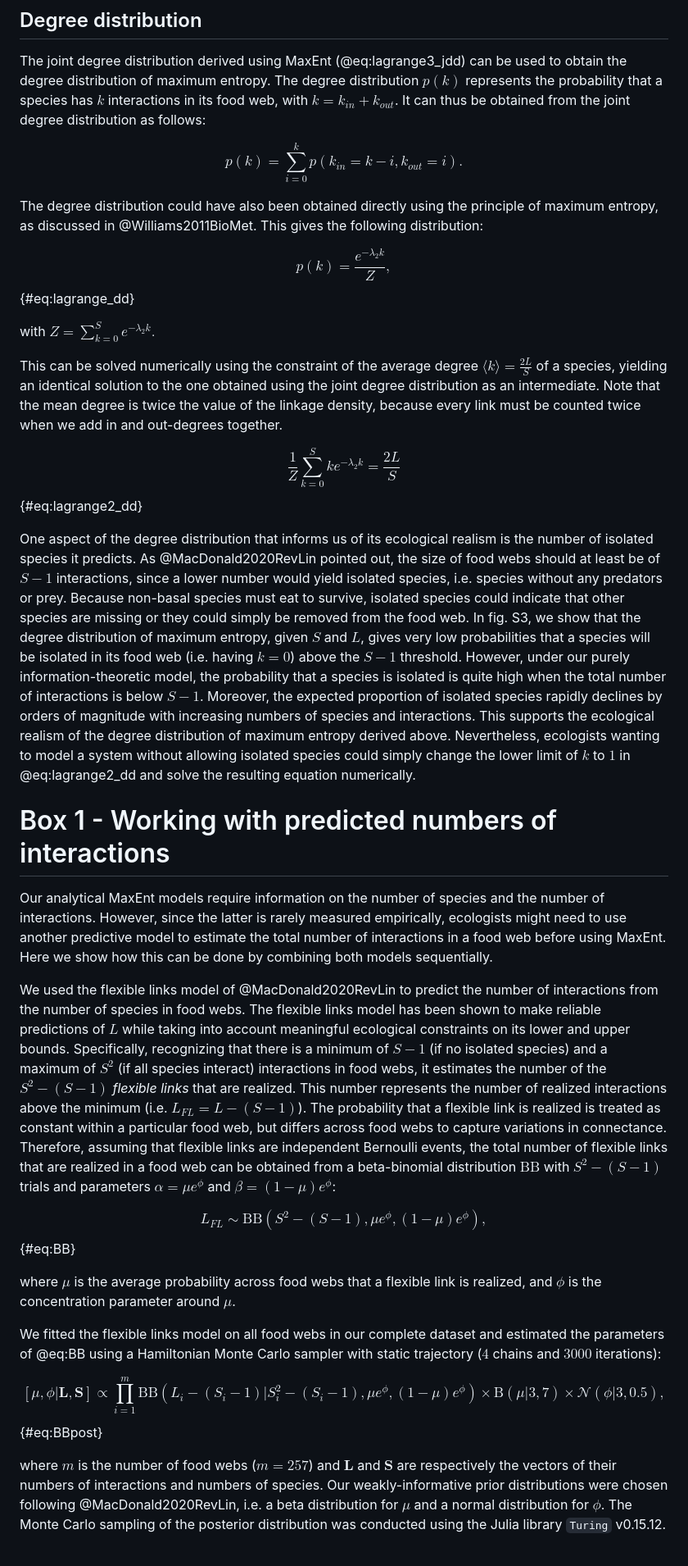
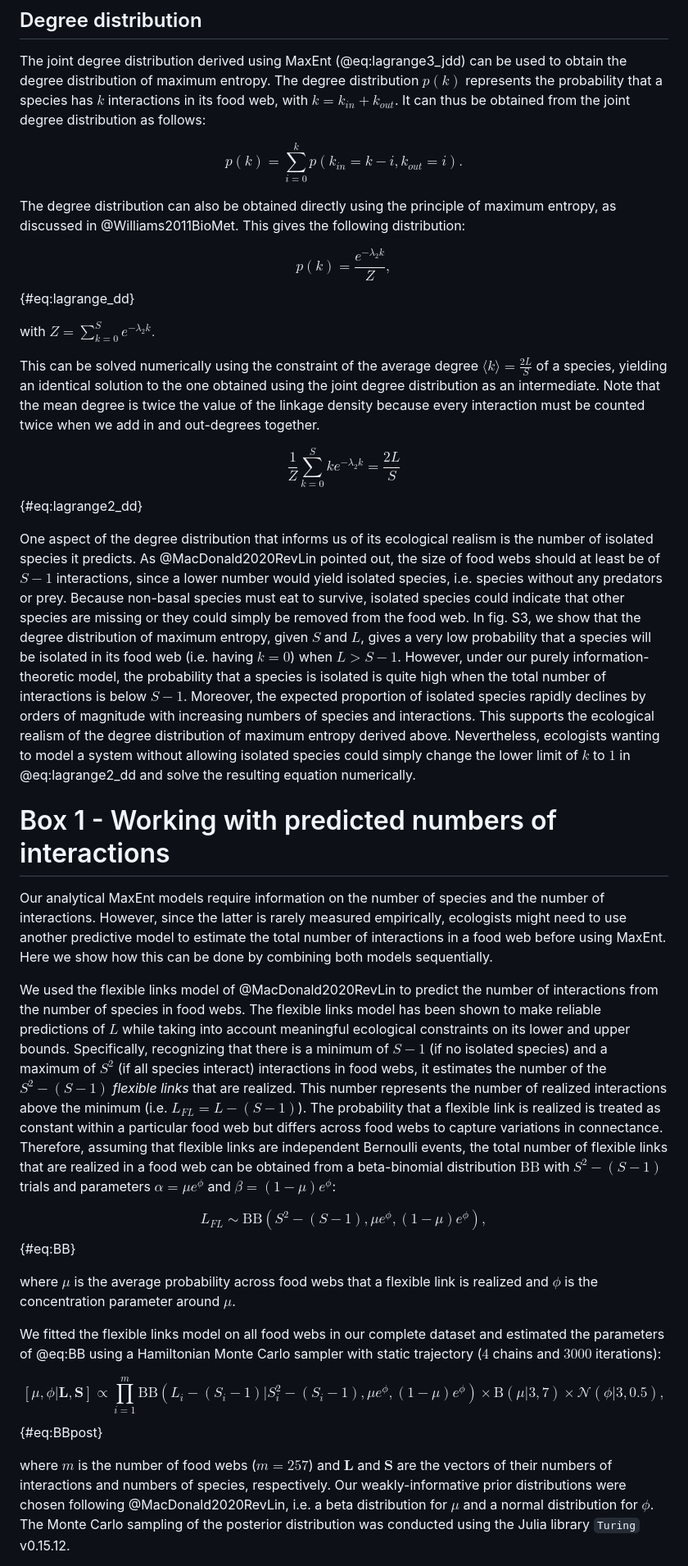
Before and after one commit to FrancisBanville/ms_maxent_networks, a Markdown page: README.md, the part around the change printed below. Shown: that part at 82% size. Rendered like a GitHub page.

```diff
--- a/README.md
+++ b/README.md
@@ -104,31 +104,31 @@ The joint degree distribution derived using MaxEnt (@eq:lagrange3_jdd) can be us
 
 $$p(k) = \sum_{i=0}^k p(k_{in} = k - i, k_{out} = i).$$
 
-The degree distribution could have also been obtained directly using the principle of maximum entropy, as discussed in @Williams2011BioMet. This gives the following distribution:
+The degree distribution can also be obtained directly using the principle of maximum entropy, as discussed in @Williams2011BioMet. This gives the following distribution:
 
 $$p(k) = \frac{e^{-\lambda_2k}}{Z},$${#eq:lagrange_dd}
 
 with $Z = \sum_{k=0}^S e^{-\lambda_2k}.$
 
-This can be solved numerically using the constraint of the average degree $\langle k \rangle = \frac{2L}{S}$ of a species, yielding an identical solution to the one obtained using the joint degree distribution as an intermediate. Note that the mean degree is twice the value of the linkage density, because every link must be counted twice when we add in and out-degrees together.
+This can be solved numerically using the constraint of the average degree $\langle k \rangle = \frac{2L}{S}$ of a species, yielding an identical solution to the one obtained using the joint degree distribution as an intermediate. Note that the mean degree is twice the value of the linkage density because every interaction must be counted twice when we add in and out-degrees together.
 
 $$\frac{1}{Z}\sum_{k=0}^S k e^{-\lambda_2k} = \frac{2L}{S}$${#eq:lagrange2_dd}
 
-One aspect of the degree distribution that informs us of its ecological realism is the number of isolated species it predicts. As @MacDonald2020RevLin pointed out, the size of food webs should at least be of $S-1$ interactions, since a lower number would yield isolated species, i.e. species without any predators or prey. Because non-basal species must eat to survive, isolated species could indicate that other species are missing or they could simply be removed from the food web. In fig. S3, we show that the degree distribution of maximum entropy, given $S$ and $L$, gives very low probabilities that a species will be isolated in its food web (i.e. having $k = 0$) above the $S-1$ threshold. However, under our purely information-theoretic model, the probability that a species is isolated is quite high when the total number of interactions is below $S-1$. Moreover, the expected proportion of isolated species rapidly declines by orders of magnitude with increasing numbers of species and interactions. This supports the ecological realism of the degree distribution of maximum entropy derived above. Nevertheless, ecologists wanting to model a system without allowing isolated species could simply change the lower limit of $k$ to $1$ in @eq:lagrange2_dd and solve the resulting equation numerically.
+One aspect of the degree distribution that informs us of its ecological realism is the number of isolated species it predicts. As @MacDonald2020RevLin pointed out, the size of food webs should at least be of $S-1$ interactions, since a lower number would yield isolated species, i.e. species without any predators or prey. Because non-basal species must eat to survive, isolated species could indicate that other species are missing or they could simply be removed from the food web. In fig. S3, we show that the degree distribution of maximum entropy, given $S$ and $L$, gives a very low probability that a species will be isolated in its food web (i.e. having $k = 0$) when $L > S-1$. However, under our purely information-theoretic model, the probability that a species is isolated is quite high when the total number of interactions is below $S-1$. Moreover, the expected proportion of isolated species rapidly declines by orders of magnitude with increasing numbers of species and interactions. This supports the ecological realism of the degree distribution of maximum entropy derived above. Nevertheless, ecologists wanting to model a system without allowing isolated species could simply change the lower limit of $k$ to $1$ in @eq:lagrange2_dd and solve the resulting equation numerically.
 
 # Box 1 - Working with predicted numbers of interactions
 
 Our analytical MaxEnt models require information on the number of species and the number of interactions. However, since the latter is rarely measured empirically, ecologists might need to use another predictive model to estimate the total number of interactions in a food web before using MaxEnt. Here we show how this can be done by combining both models sequentially.
 
-We used the flexible links model of @MacDonald2020RevLin to predict the number of interactions from the number of species in food webs. The flexible links model has been shown to make reliable predictions of $L$ while taking into account meaningful ecological constraints on its lower and upper bounds. Specifically, recognizing that there is a minimum of $S-1$ (if no isolated species) and a maximum of $S^2$ (if all species interact) interactions in food webs, it estimates the number of the $S^2 - (S - 1)$ *flexible links* that are realized. This number represents the number of realized interactions above the minimum (i.e. $L_{FL} = L - (S - 1)$). The probability that a flexible link is realized is treated as constant within a particular food web, but differs across food webs to capture variations in connectance. Therefore, assuming that flexible links are independent Bernoulli events, the total number of flexible links that are realized in a food web can be obtained from a beta-binomial distribution $\mathrm{BB}$ with $S^2 - (S - 1)$ trials and parameters $\alpha = \mu e^\phi$ and $\beta = (1 - \mu) e^\phi$:
+We used the flexible links model of @MacDonald2020RevLin to predict the number of interactions from the number of species in food webs. The flexible links model has been shown to make reliable predictions of $L$ while taking into account meaningful ecological constraints on its lower and upper bounds. Specifically, recognizing that there is a minimum of $S-1$ (if no isolated species) and a maximum of $S^2$ (if all species interact) interactions in food webs, it estimates the number of the $S^2 - (S - 1)$ *flexible links* that are realized. This number represents the number of realized interactions above the minimum (i.e. $L_{FL} = L - (S - 1)$). The probability that a flexible link is realized is treated as constant within a particular food web but differs across food webs to capture variations in connectance. Therefore, assuming that flexible links are independent Bernoulli events, the total number of flexible links that are realized in a food web can be obtained from a beta-binomial distribution $\mathrm{BB}$ with $S^2 - (S - 1)$ trials and parameters $\alpha = \mu e^\phi$ and $\beta = (1 - \mu) e^\phi$:
 
 $$L_{FL} \sim \mathrm{BB}(S^2 - (S - 1), \mu e^\phi, (1 - \mu) e^\phi),$${#eq:BB}
 
-where $\mu$ is the average probability across food webs that a flexible link is realized, and $\phi$ is the concentration parameter around $\mu$.
+where $\mu$ is the average probability across food webs that a flexible link is realized and $\phi$ is the concentration parameter around $\mu$.
 
 We fitted the flexible links model on all food webs in our complete dataset and estimated the parameters of @eq:BB using a Hamiltonian Monte Carlo sampler with static trajectory ($4$ chains and $3000$ iterations):
 
 $$ [\mu, \phi| \textbf{L}, \textbf{S}] \propto \prod_{i = 1}^{m} \mathrm{BB}(L_i - (S_i - 1) | S_i^2 - (S_i - 1), \mu e^{\phi}, (1 - \mu) e^\phi) \times \mathrm{B}(\mu| 3 , 7 ) \times \mathcal{N}(\phi | 3, 0.5), $${#eq:BBpost}
 
-where $m$ is the number of food webs ($m = 257$) and $\textbf{L}$ and $\textbf{S}$ are respectively the vectors of their numbers of interactions and numbers of species. Our weakly-informative prior distributions were chosen following @MacDonald2020RevLin, i.e. a beta distribution for $\mu$ and a normal distribution for $\phi$. The Monte Carlo sampling of the posterior distribution was conducted using the Julia library `Turing` v0.15.12.
+where $m$ is the number of food webs ($m = 257$) and $\textbf{L}$ and $\textbf{S}$ are the vectors of their numbers of interactions and numbers of species, respectively. Our weakly-informative prior distributions were chosen following @MacDonald2020RevLin, i.e. a beta distribution for $\mu$ and a normal distribution for $\phi$. The Monte Carlo sampling of the posterior distribution was conducted using the Julia library `Turing` v0.15.12.
 
```
Also changed, not shown: other parts of README.md (+43 -43 lines), appendix/s1.md (+1 -1 lines).
